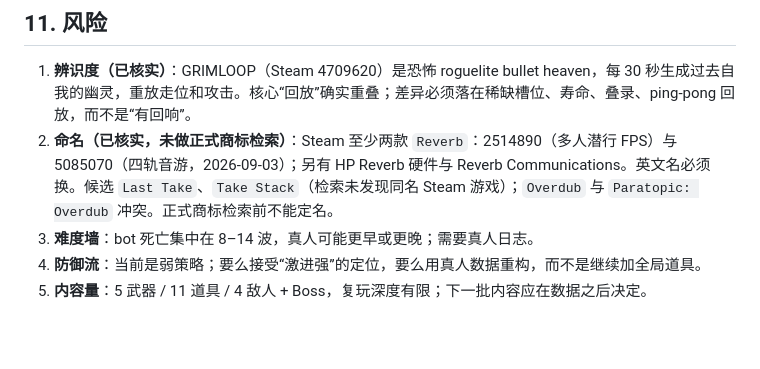
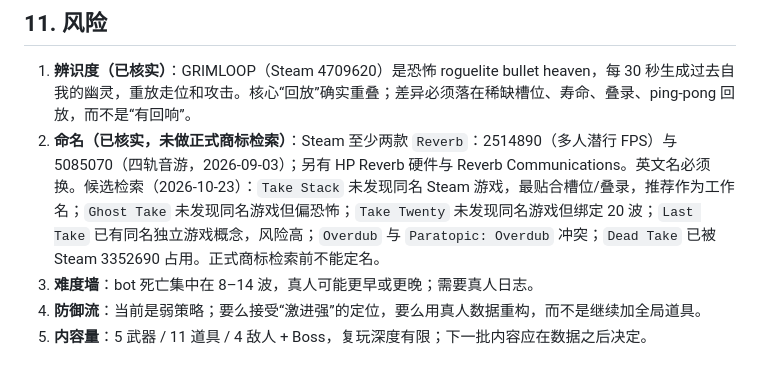
Before and after one commit to BrickerP/reverb, a Markdown page: DESIGN.md, the part around the change. GitHub-like rendering; blank space fills up the shorter version.

```diff
--- a/DESIGN.md
+++ b/DESIGN.md
@@ -92,7 +92,7 @@ Brotato 式单屏竞技场 roguelite：每一波把你的走位和武器录成
 ## 11. 风险
 
 1. **辨识度（已核实）**：GRIMLOOP（Steam 4709620）是恐怖 roguelite bullet heaven，每 30 秒生成过去自我的幽灵，重放走位和攻击。核心“回放”确实重叠；差异必须落在稀缺槽位、寿命、叠录、ping-pong 回放，而不是“有回响”。
-2. **命名（已核实，未做正式商标检索）**：Steam 至少两款 `Reverb`：2514890（多人潜行 FPS）与 5085070（四轨音游，2026-09-03）；另有 HP Reverb 硬件与 Reverb Communications。英文名必须换。候选 `Last Take`、`Take Stack`（检索未发现同名 Steam 游戏）；`Overdub` 与 `Paratopic: Overdub` 冲突。正式商标检索前不能定名。
+2. **命名（已核实，未做正式商标检索）**：Steam 至少两款 `Reverb`：2514890（多人潜行 FPS）与 5085070（四轨音游，2026-09-03）；另有 HP Reverb 硬件与 Reverb Communications。英文名必须换。候选检索（2026-10-23）：`Take Stack` 未发现同名 Steam 游戏，最贴合槽位/叠录，推荐作为工作名；`Ghost Take` 未发现同名游戏但偏恐怖；`Take Twenty` 未发现同名游戏但绑定 20 波；`Last Take` 已有同名独立游戏概念，风险高；`Overdub` 与 `Paratopic: Overdub` 冲突；`Dead Take` 已被 Steam 3352690 占用。正式商标检索前不能定名。
 3. **难度墙**：bot 死亡集中在 8–14 波，真人可能更早或更晚；需要真人日志。
 4. **防御流**：当前是弱策略；要么接受“激进强”的定位，要么用真人数据重构，而不是继续加全局道具。
 5. **内容量**：5 武器 / 11 道具 / 4 敌人 + Boss，复玩深度有限；下一批内容应在数据之后决定。
```
Also changed, not shown: STORE.md (+1 -1 lines).
